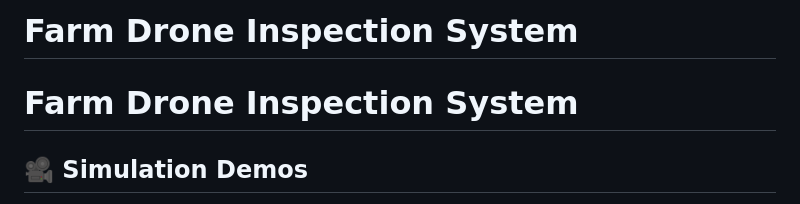
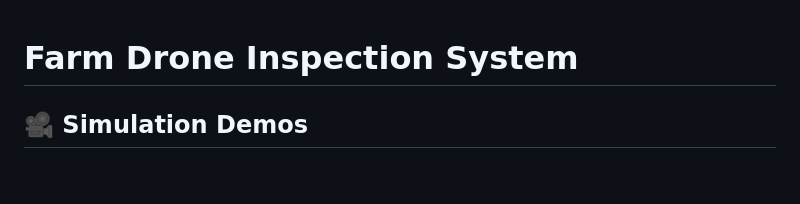
Before and after one commit to sushantsharma13981/Farm_drone_inspection_simulator, a Markdown page: readme.md, the part around the change. GitHub-like rendering; blank space fills up the shorter version.

```diff
--- a/readme.md
+++ b/readme.md
@@ -1,4 +1,3 @@
-# Farm Drone Inspection System
 # Farm Drone Inspection System
 
 ## 🎥 Simulation Demos
```
